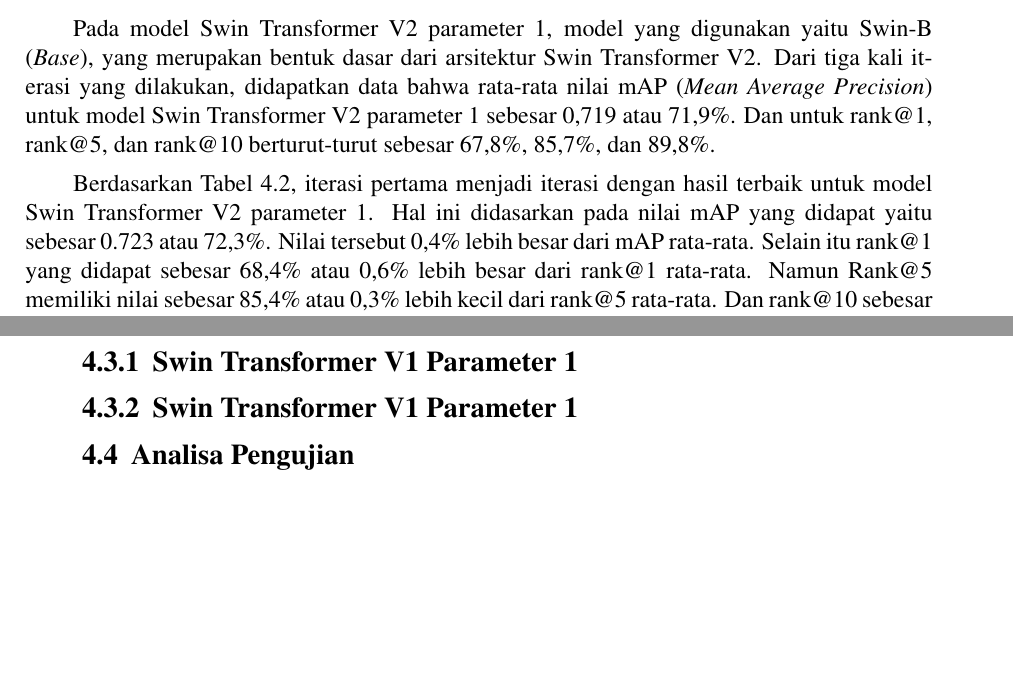
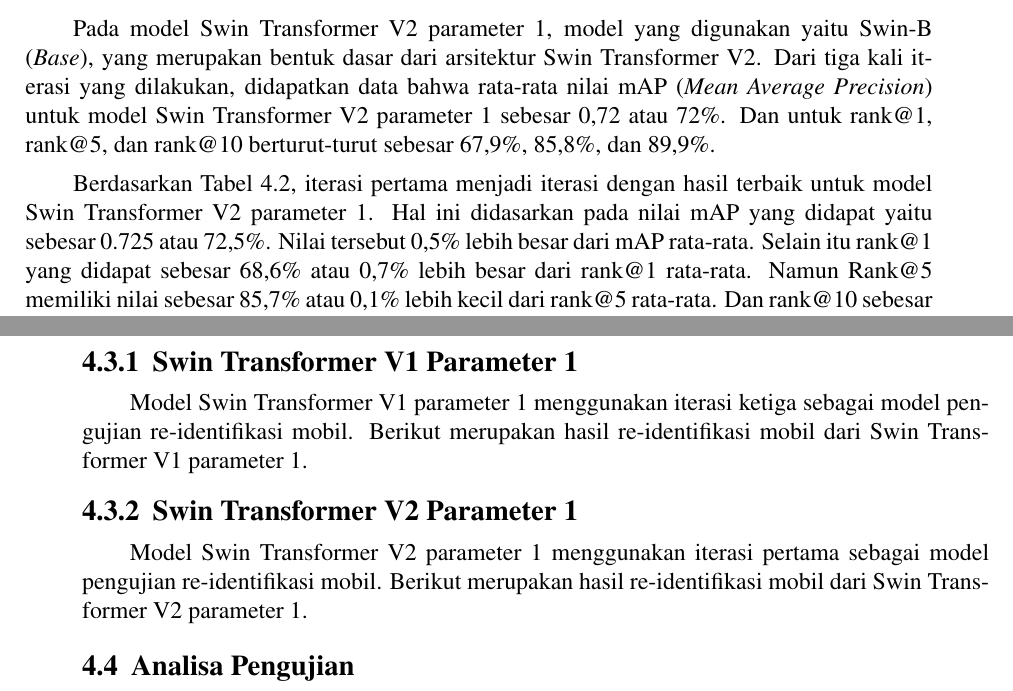
Before and after one commit to hnsfhrzi/BUKU-TA-V2, a LaTeX thesis (main.tex, which reads bab/4-pengujian-analisis.tex): two parts of pages 53 and 54 of 61, joined at a grey line, cut so that both start at the same text, the shorter picture padded with empty space. Compiled offline with pdfLaTeX.

Commit message:
Bab 4
Update table
- mAP
- rank@1
- rank@5
- rank@10

```diff
--- a/bab/4-pengujian-analisis.tex
+++ b/bab/4-pengujian-analisis.tex
@@ -192,13 +192,13 @@ rata-rata.
 
 Pada model Swin Transformer V2 parameter 1, model yang digunakan yaitu Swin-B (\emph{Base}), yang merupakan bentuk
 dasar dari arsitektur Swin Transformer V2. Dari tiga kali iterasi yang dilakukan, didapatkan data bahwa rata-rata nilai
-mAP (\emph{Mean Average Precision}) untuk model Swin Transformer V2 parameter 1 sebesar 0,719 atau 71,9\%. Dan untuk
-rank@1, rank@5, dan rank@10 berturut-turut sebesar 67,8\%, 85,7\%, dan 89,8\%.
+mAP (\emph{Mean Average Precision}) untuk model Swin Transformer V2 parameter 1 sebesar 0,72 atau 72\%. Dan untuk
+rank@1, rank@5, dan rank@10 berturut-turut sebesar 67,9\%, 85,8\%, dan 89,9\%.
 
 Berdasarkan Tabel 4.2, iterasi pertama menjadi iterasi dengan hasil terbaik untuk model Swin Transformer V2 parameter 1.
-Hal ini didasarkan pada nilai mAP yang didapat yaitu sebesar 0.723 atau 72,3\%. Nilai tersebut 0,4\% lebih besar dari
-mAP rata-rata. Selain itu rank@1 yang didapat sebesar 68,4\% atau 0,6\% lebih besar dari rank@1 rata-rata. Namun
-Rank@5 memiliki nilai sebesar 85,4\% atau 0,3\% lebih kecil dari rank@5 rata-rata. Dan rank@10 sebesar 89,4\% atau 0,4\%
+Hal ini didasarkan pada nilai mAP yang didapat yaitu sebesar 0.725 atau 72,5\%. Nilai tersebut 0,5\% lebih besar dari
+mAP rata-rata. Selain itu rank@1 yang didapat sebesar 68,6\% atau 0,7\% lebih besar dari rank@1 rata-rata. Namun
+Rank@5 memiliki nilai sebesar 85,7\% atau 0,1\% lebih kecil dari rank@5 rata-rata. Dan rank@10 sebesar 89,5\% atau 0,4\%
 lebih kecil dari rank@10 rata-rata.
 
 \section{Skenario Pengujian}
@@ -217,8 +217,13 @@ gambar kueri.
 
 \subsection{Swin Transformer V1 Parameter 1}
 
+Model Swin Transformer V1 parameter 1 menggunakan iterasi ketiga sebagai model pengujian re-identifikasi mobil. Berikut
+merupakan hasil re-identifikasi mobil dari Swin Transformer V1 parameter 1.
 
-\subsection{Swin Transformer V1 Parameter 1}
+\subsection{Swin Transformer V2 Parameter 1}
+
+Model Swin Transformer V2 parameter 1 menggunakan iterasi pertama sebagai model pengujian re-identifikasi mobil. Berikut
+merupakan hasil re-identifikasi mobil dari Swin Transformer V2 parameter 1.
 
 \section{Analisa Pengujian}
 \label{sec:analisapengujian}
```
Also changed, not shown: bab/4-pengujian-analisis.tex (18 more changed lines).
